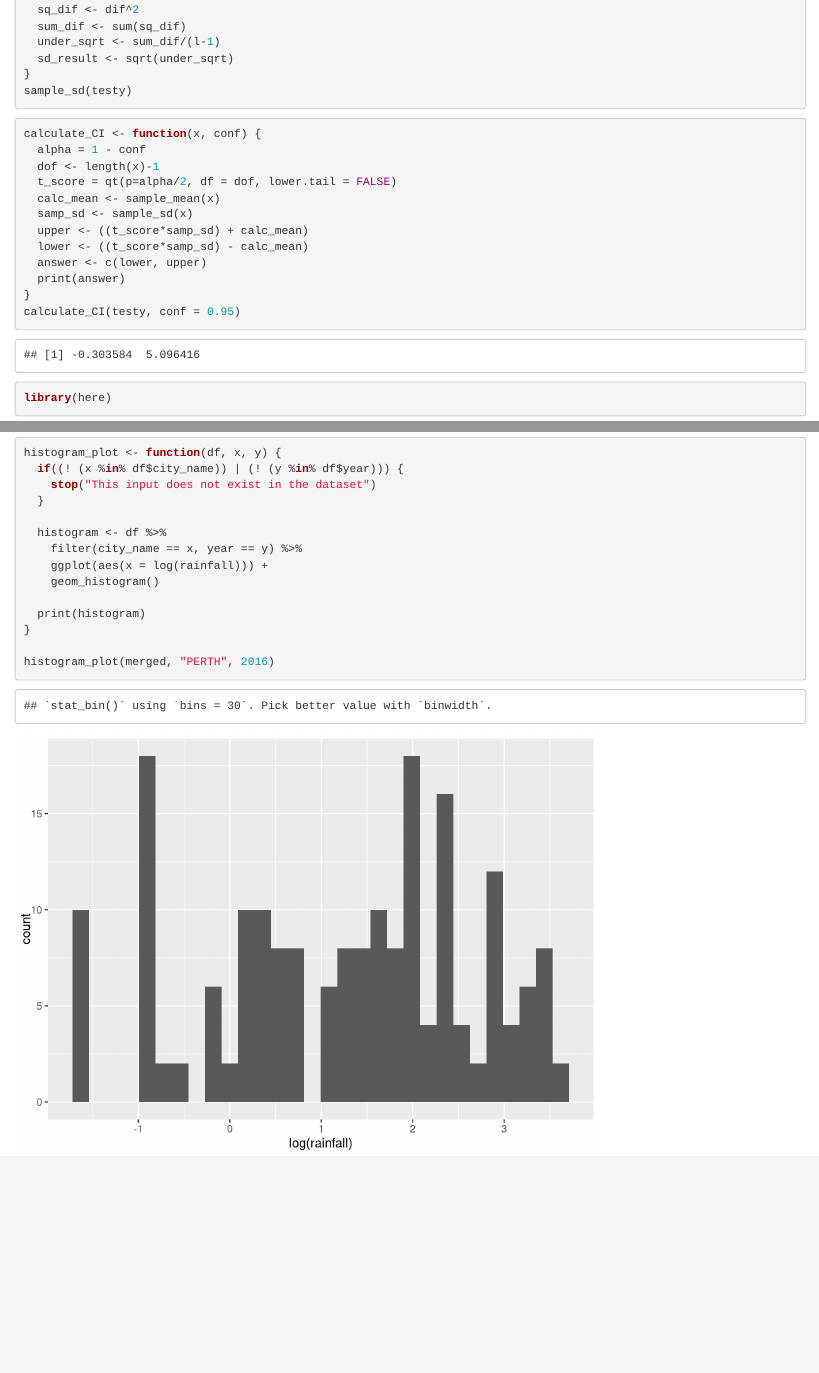
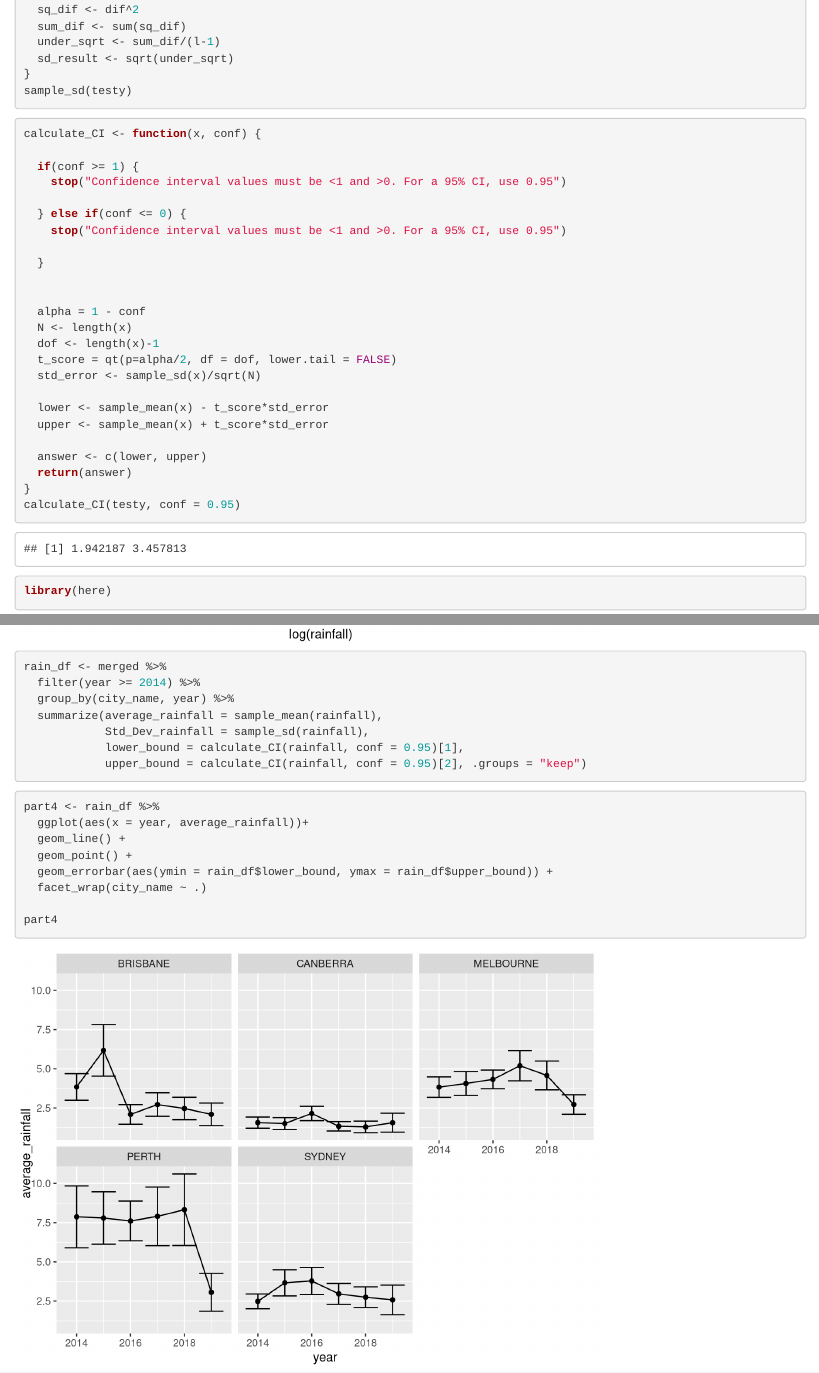
Before and after one commit to collinjmcguire/Statistical-Computing-Proj-2, an R Markdown document (Project 2.Rmd): the page in a window 1100 px wide, from 1530 px down, and a second part further down, joined at a grey line. Rendered offline with R 4.5, knitr and Pandoc, with nearby package versions; code that draws random numbers runs with fixed seeds of ours; some code elsewhere in the file could not run offline.

Commit message:
All main code finished, ugly tho

````diff
--- a/Project 2.Rmd
+++ b/Project 2.Rmd
@@ -71,15 +71,27 @@ sample_sd(testy)
 
 ```{r Part 1C - Confidence Intervals}
 calculate_CI <- function(x, conf) {
+
+  if(conf >= 1) {
+    stop("Confidence interval values must be <1 and >0. For a 95% CI, use 0.95")
+
+  } else if(conf <= 0) {
+    stop("Confidence interval values must be <1 and >0. For a 95% CI, use 0.95")
+
+  }
+
+
   alpha = 1 - conf
+  N <- length(x)
   dof <- length(x)-1
   t_score = qt(p=alpha/2, df = dof, lower.tail = FALSE)
-  calc_mean <- sample_mean(x)
-  samp_sd <- sample_sd(x)
-  upper <- ((t_score*samp_sd) + calc_mean)
-  lower <- ((t_score*samp_sd) - calc_mean)
+  std_error <- sample_sd(x)/sqrt(N)
+
+  lower <- sample_mean(x) - t_score*std_error
+  upper <- sample_mean(x) + t_score*std_error
+
   answer <- c(lower, upper)
-  print(answer)
+  return(answer)
 }
 calculate_CI(testy, conf = 0.95)
 
@@ -121,7 +133,7 @@ twentyfourteen <- merged %>%
 
 ```
 
-```{r Part 3A: Plotting temperature data over time}
+```{r Part 3A: Plotting temperature data over time, fig.width = 12, fig.height= 8}
 base3A <- ggplot(twentyfourteen, aes(x = date, y = temperature, color = temp_type))
 base3A + geom_line() +
   facet_wrap(city_name ~ ., scales = "free", ncol = 1)
@@ -148,3 +160,25 @@ histogram_plot(merged, "PERTH", 2016)
 ```
 
 ```{r Part 4A: Tasks}
+rain_df <- merged %>%
+  filter(year >= 2014) %>%
+  group_by(city_name, year) %>%
+  summarize(average_rainfall = sample_mean(rainfall),
+            Std_Dev_rainfall = sample_sd(rainfall),
+            lower_bound = calculate_CI(rainfall, conf = 0.95)[1],
+            upper_bound = calculate_CI(rainfall, conf = 0.95)[2], .groups = "keep")
+
+```
+
+
+```{r Part 4B: Tasks}
+part4 <- rain_df %>%
+  ggplot(aes(x = year, average_rainfall))+
+  geom_line() +
+  geom_point() +
+  geom_errorbar(aes(ymin = rain_df$lower_bound, ymax = rain_df$upper_bound)) +
+  facet_wrap(city_name ~ .)
+
+part4
+
+```
````
